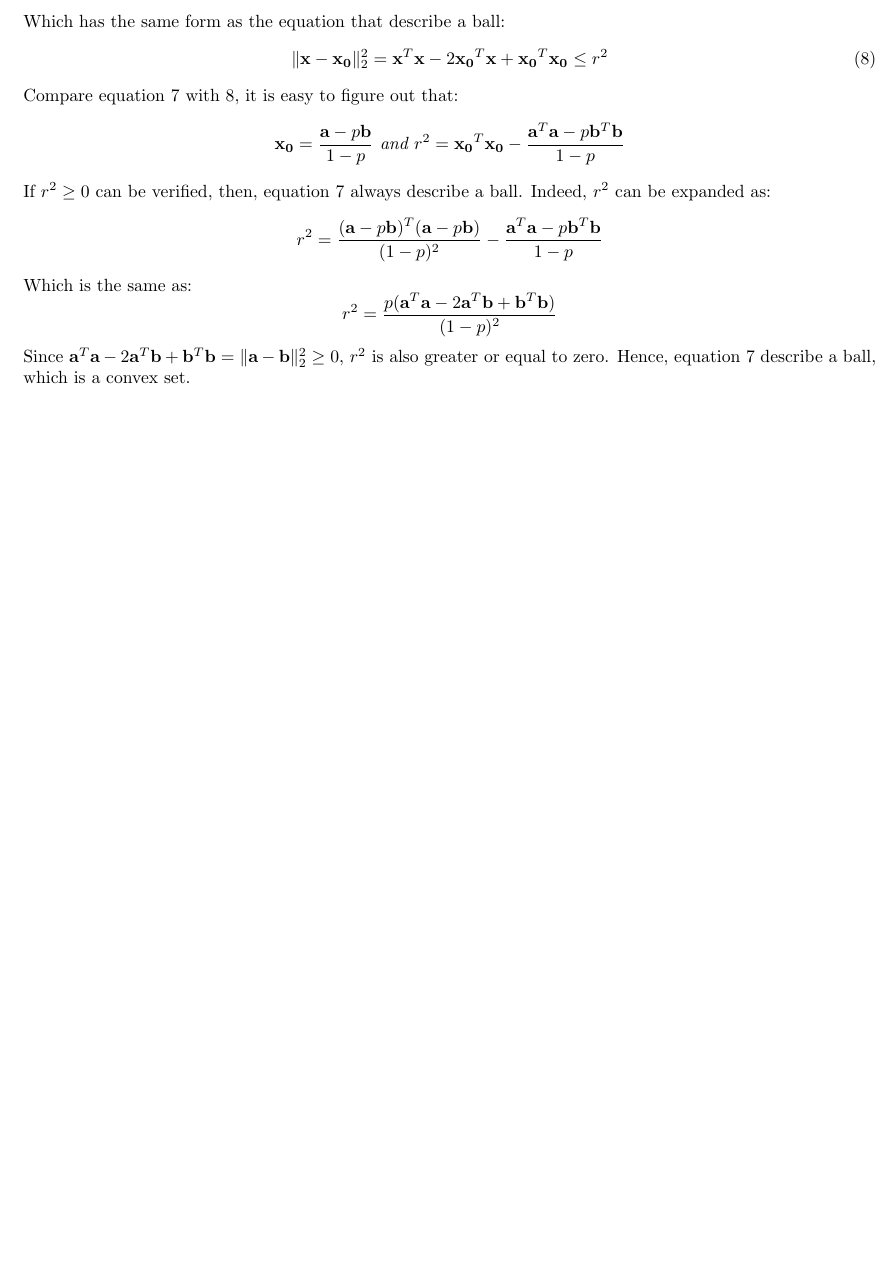
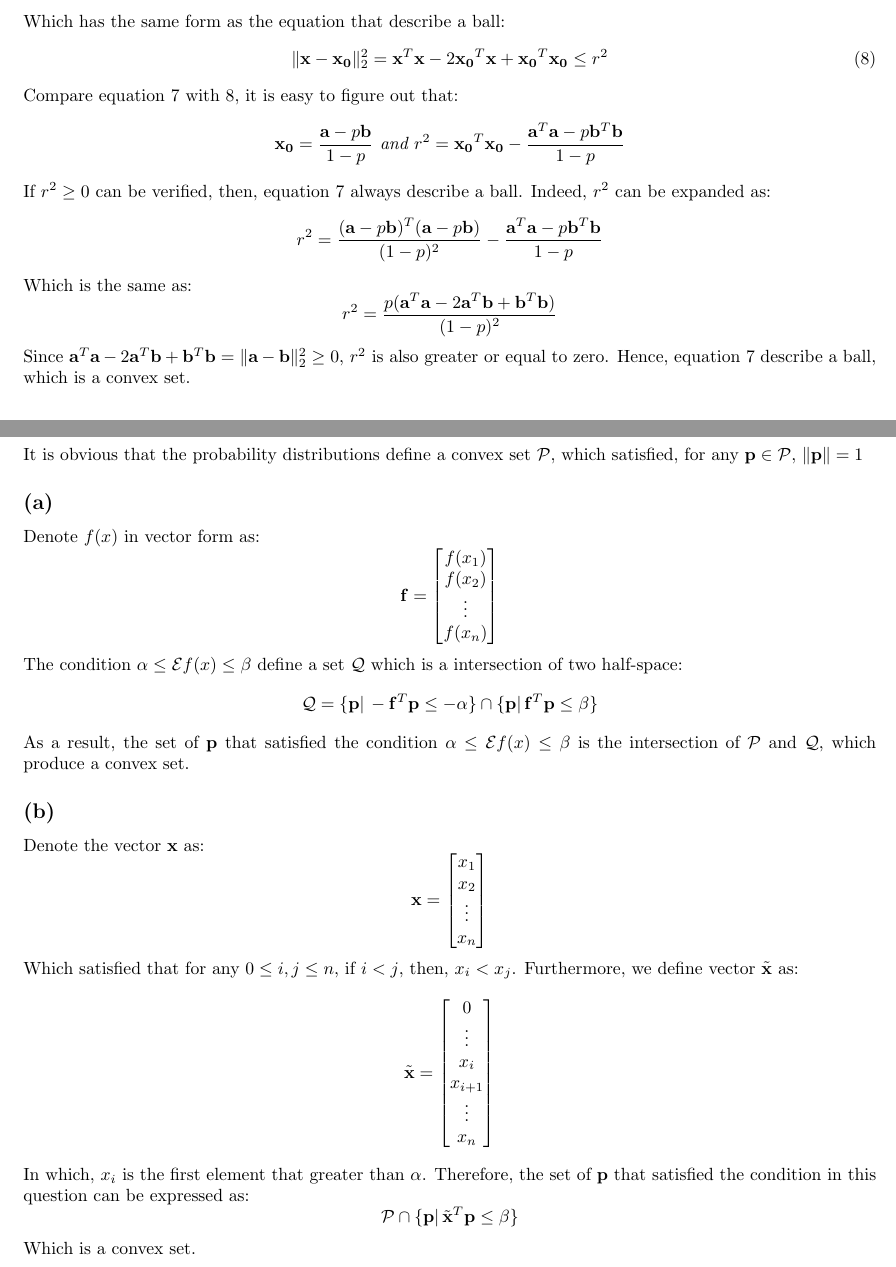
Before and after one commit to Songtuan/COMP8650-Assignment-2, a LaTeX problem sheet (Assignment 2.tex): part of page 3 of 3 before the commit and two parts of pages 3 and 4 of 4 after it, the two joined at a grey line, cut so that both start at the same text, the shorter picture padded with empty space. Compiled offline with pdfLaTeX.

Commit message:
Part of Q4

```diff
--- a/Assignment 2.tex
+++ b/Assignment 2.tex
@@ -186,4 +186,50 @@ Which is the same as:
 	r^{2} = \frac{p(\mathbf{a}^{T} \mathbf{a} - 2 \mathbf{a}^{T} \mathbf{b} + \mathbf{b}^{T} \mathbf{b})}{(1 - p)^{2}}
 \end{equation*}
 Since $\mathbf{a}^{T} \mathbf{a} - 2 \mathbf{a}^{T}\mathbf{b} + \mathbf{b}^{T} \mathbf{b} = \| \mathbf{a} - \mathbf{b} \|^{2}_{2} \geq 0$, $r^{2}$ is also greater or equal to zero. Hence, equation \ref{7} describe a ball, which is a convex set.
+
+\section*{Question 4}
+It is obvious that the probability distributions define a convex set $\mathcal{P}$, which satisfied, for any $\mathbf{p} \in \mathcal{P}$, $\| \mathbf{p} \| = 1$
+
+\subsection*{(a)}
+Denote $f(x)$ in vector form as:
+\begin{equation*}
+	\mathbf{f} = \begin{bmatrix}
+	f(x_{1}) \\
+	f(x_{2}) \\
+	\vdots \\
+	f(x_{n})
+	\end{bmatrix}
+\end{equation*}
+The condition $\alpha \leq \mathcal{E}f(x) \leq \beta$ define a set $\mathcal{Q}$ which is a intersection of two half-space:
+\begin{equation*}
+	\mathcal{Q} = \{ \mathbf{p} |\, -\mathbf{f}^{T} \mathbf{p} \leq -\alpha \} \cap \{ \mathbf{p} |\, \mathbf{f}^{T} \mathbf{p} \leq \beta \}
+\end{equation*}
+As a result, the set of $\mathbf{p}$ that satisfied the condition $\alpha \leq \mathcal{E}f(x) \leq \beta$ is the intersection of $\mathcal{P}$ and $\mathcal{Q}$, which produce a convex set.
+
+\subsection*{(b)}
+Denote the vector $\mathbf{x}$ as:
+\begin{equation*}
+	\mathbf{x} = \begin{bmatrix}
+	x_{1} \\
+	x_{2} \\
+	\vdots \\
+	x_{n}
+	\end{bmatrix}
+\end{equation*}
+Which satisfied that for any $0 \leq i, j \leq n$, if $i < j$, then, $x_{i} < x_{j}$. Furthermore, we define vector $\tilde{\mathbf{x}}$ as:
+\begin{equation*}
+	\tilde{\mathbf{x}} = \begin{bmatrix}
+	0 \\
+	\vdots \\
+	x_{i} \\
+	x_{i + 1} \\
+	\vdots \\
+	x_{n}
+	\end{bmatrix}
+\end{equation*}
+In which, $x_{i}$ is the first element that greater than $\alpha$. Therefore, the set of $\mathbf{p}$ that satisfied the condition in this question can be expressed as:
+\begin{equation*}
+	\mathcal{P} \cap \{ \mathbf{p} |\, \tilde{\mathbf{x}}^{T} \mathbf{p} \leq \beta \}
+\end{equation*}
+Which is a convex set.
 \end{document}
```
Also changed, not shown: Assignment 2.pdf, 2 other files.
